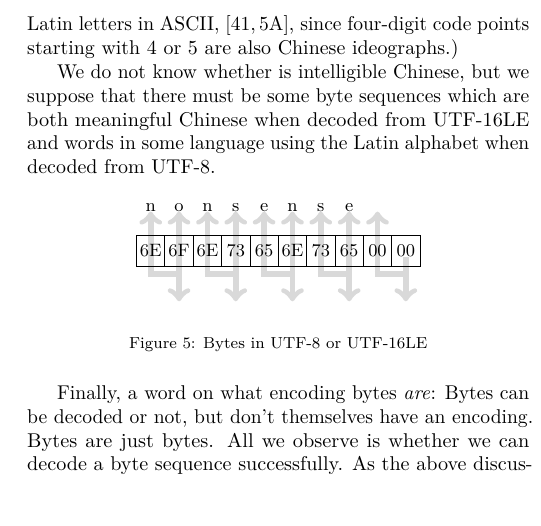
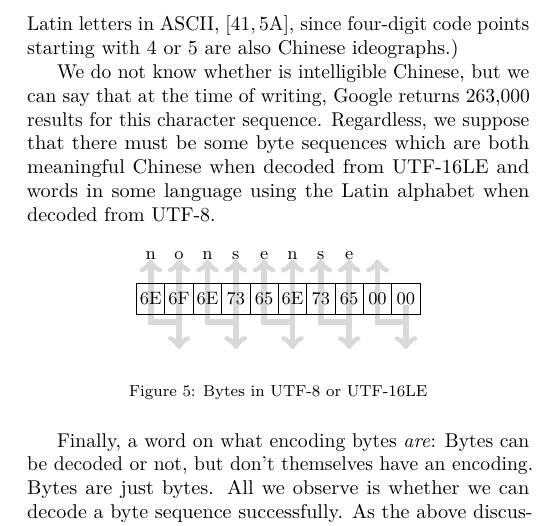
Before and after one commit to uckelman/dfrws-2013, a LaTeX paper (enc.tex): part of one column of page 7 of 8, cut so that both start at the same text, the shorter picture padded with empty space. Compiled offline with pdfLaTeX.

Commit message:
Ha, those misdecoded Chinese characters show up in Google!

```diff
--- a/enc.tex
+++ b/enc.tex
@@ -421,7 +421,7 @@ An even stranger thing can happen with UTF-8 and UTF-16LE: There are UTF-16LE st
 '' in UTF-16LE (!) and not only that, both can manage to be correctly null-terminated for their encoding (!!). Figure~\ref{fig:8or16} shows how. The explanation for this is that lowercase Latin letters in ASCII fall in the byte range $[61,7\mathrm{A}]$, while all four-digit code points starting with hex digits 6 or 7 are Chinese ideographs. (This applies also to uppercase Latin letters in ASCII, $[41,5\mathrm{A}]$, since four-digit code points starting with 4 or 5 are also Chinese ideographs.)
 
 We do not know whether %潮獮湥敳
-is intelligible Chinese, but we suppose that there must be some byte sequences which are both meaningful Chinese when decoded from UTF-16LE and words in some language using the Latin alphabet when decoded from UTF-8.
+is intelligible Chinese, but we can say that at the time of writing, Google returns 263,000 results for this character sequence. Regardless, we suppose that there must be some byte sequences which are both meaningful Chinese when decoded from UTF-16LE and words in some language using the Latin alphabet when decoded from UTF-8.
 \begin{figure}[ht]
 \centering
 \small
```
